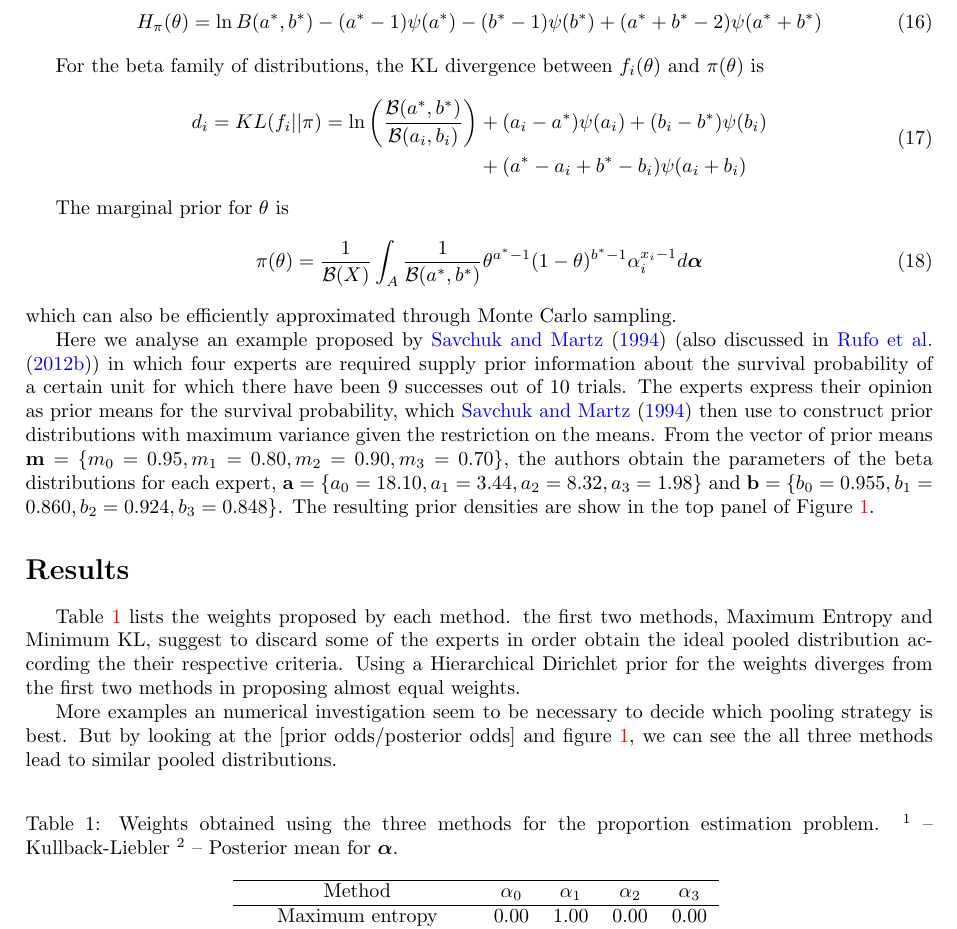
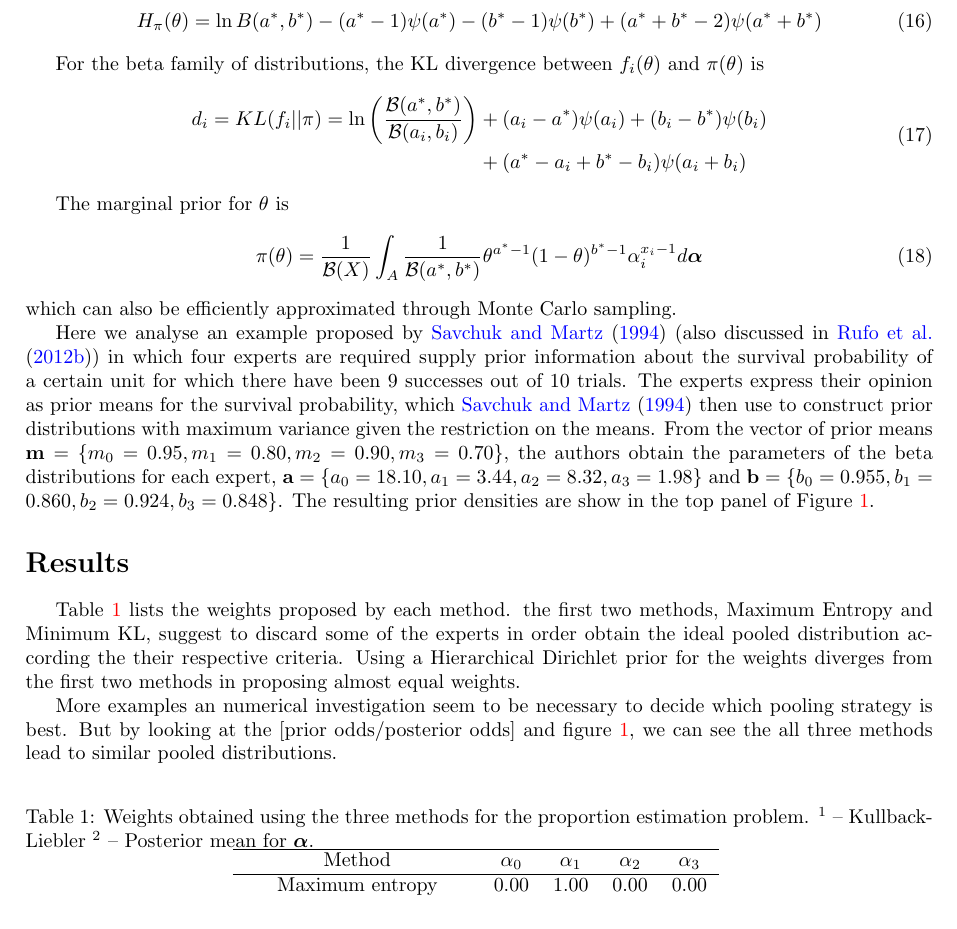
Before and after one commit to maxbiostat/opinion_pooling, a LaTeX paper (WSC2015/Carvalho_etal_WSC2015.tex): part of page 4 of 6, cut so that both start at the same text. Compiled offline with pdfLaTeX.

Commit message:
fixed caption

```diff
--- a/WSC2015/Carvalho_etal_WSC2015.tex
+++ b/WSC2015/Carvalho_etal_WSC2015.tex
@@ -229,7 +229,7 @@ pooling strategy is best. But by looking at the [prior odds/posterior odds] and
 figure \ref{fig:priors_posteriors_beta}, we can see the all three methods lead
 to similar pooled distributions.
 \begin{table}[ht]
-\caption{Weights obtained using the three methods for the proportion estimation problem. $^1$ -- Kullback-Liebler $^2$ -- Posterior mean for $\boldsymbol\alpha$.\\ }
+\caption{Weights obtained using the three methods for the proportion estimation problem. $^1$ -- Kullback-Liebler $^2$ -- Posterior mean for $\boldsymbol\alpha$.}
 \centering
 \begin{tabular}{ccccc}
   \hline
```
